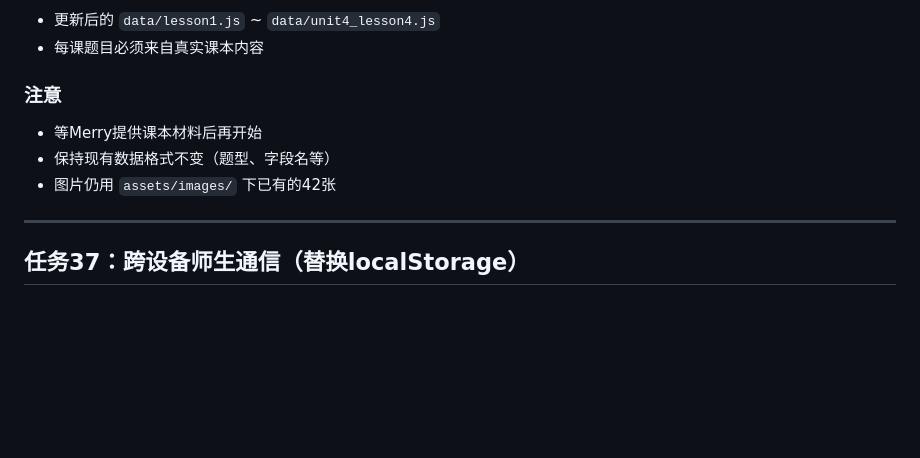
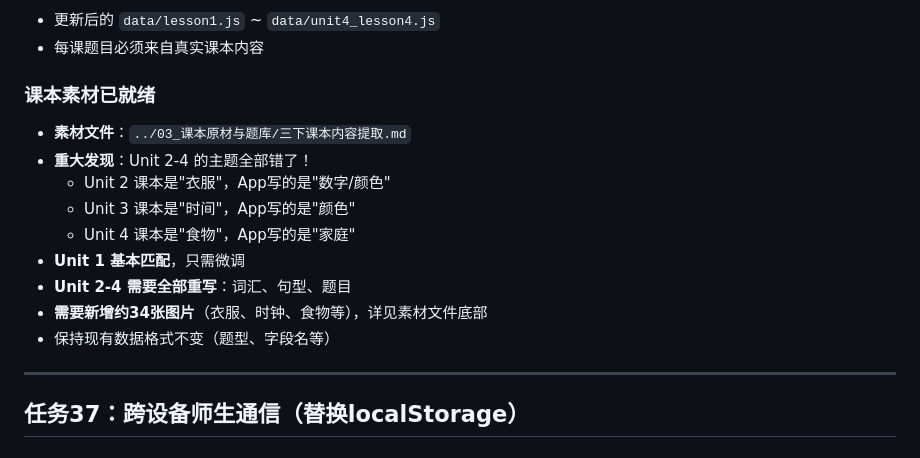
Before and after one commit to youjuanshen/Merry-english-app, a Markdown page: GEMINI.md, the part around the change. Rendered like a GitHub page; blank space fills up the shorter version.

Commit message:
docs: 任务36素材已就绪，Unit 2-4需全部重写

```diff
--- a/GEMINI.md
+++ b/GEMINI.md
@@ -313,10 +313,16 @@ if (q.type === 'sentence_match') {
 - 更新后的 `data/lesson1.js` ~ `data/unit4_lesson4.js`
 - 每课题目必须来自真实课本内容
 
-### 注意
-- 等Merry提供课本材料后再开始
+### 课本素材已就绪
+- **素材文件**：`../03_课本原材与题库/三下课本内容提取.md`
+- **重大发现**：Unit 2-4 的主题全部错了！
+  - Unit 2 课本是"衣服"，App写的是"数字/颜色"
+  - Unit 3 课本是"时间"，App写的是"颜色"
+  - Unit 4 课本是"食物"，App写的是"家庭"
+- **Unit 1 基本匹配**，只需微调
+- **Unit 2-4 需要全部重写**：词汇、句型、题目
+- **需要新增约34张图片**（衣服、时钟、食物等），详见素材文件底部
 - 保持现有数据格式不变（题型、字段名等）
-- 图片仍用 `assets/images/` 下已有的42张
 
 ---
 
```
